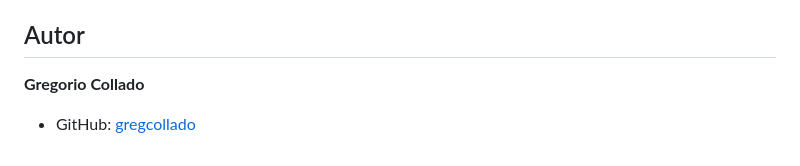
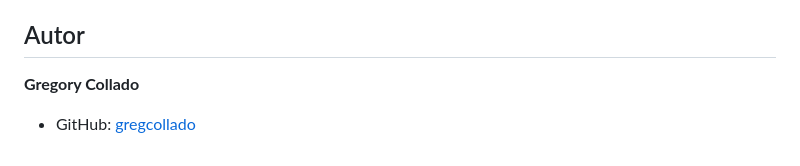
Before and after one commit to gregcollado/currency-converter-web, a Markdown page: README.md, the part around the change. Drawn GitHub-style.

Commit message:
Correct author name from Gregorio to Gregory

```diff
--- a/README.md
+++ b/README.md
@@ -131,6 +131,6 @@ Este proyecto fue creado para practicar y demostrar:
 
 ## Autor
 
-**Gregorio Collado**
+**Gregory Collado**
 
 - GitHub: [gregcollado](https://github.com/gregcollado)
```
